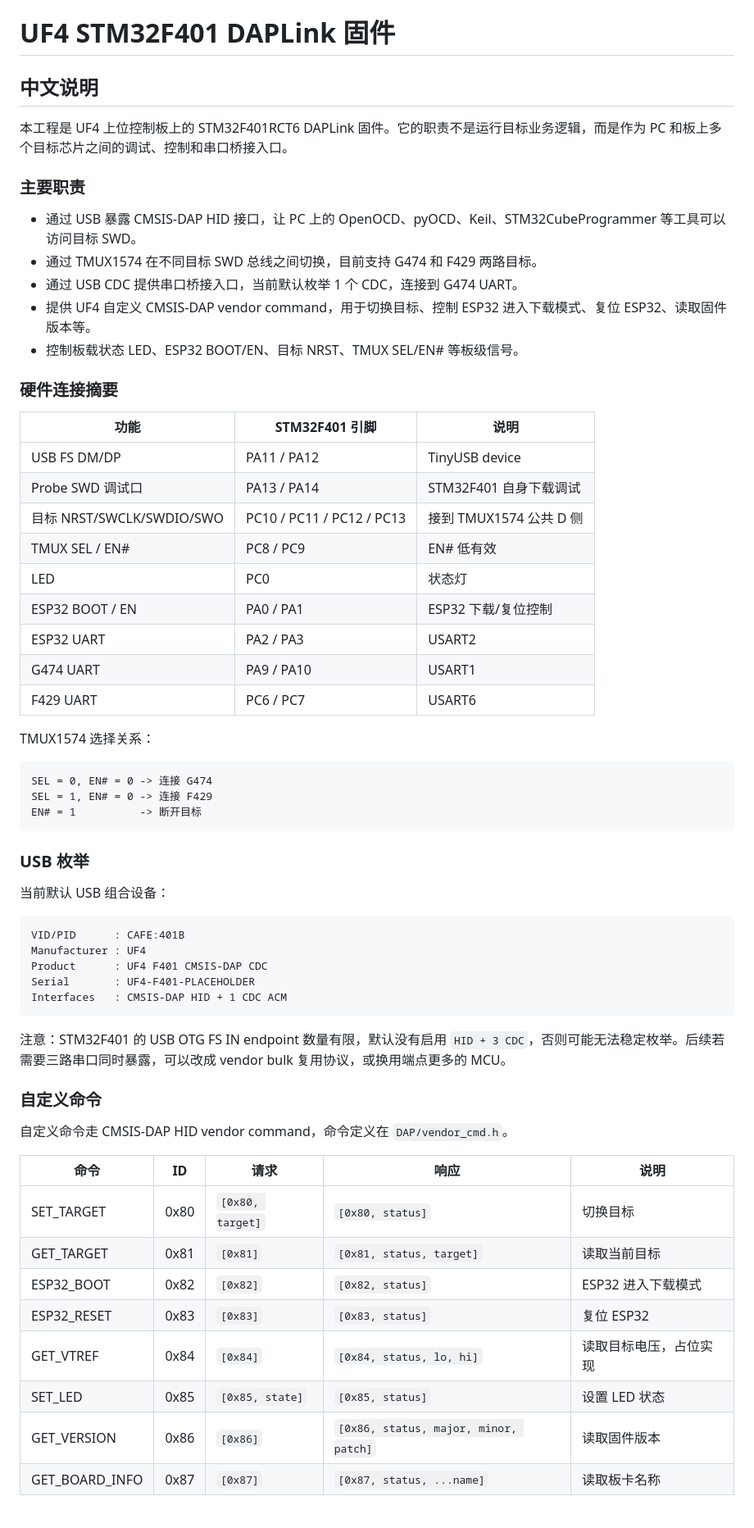
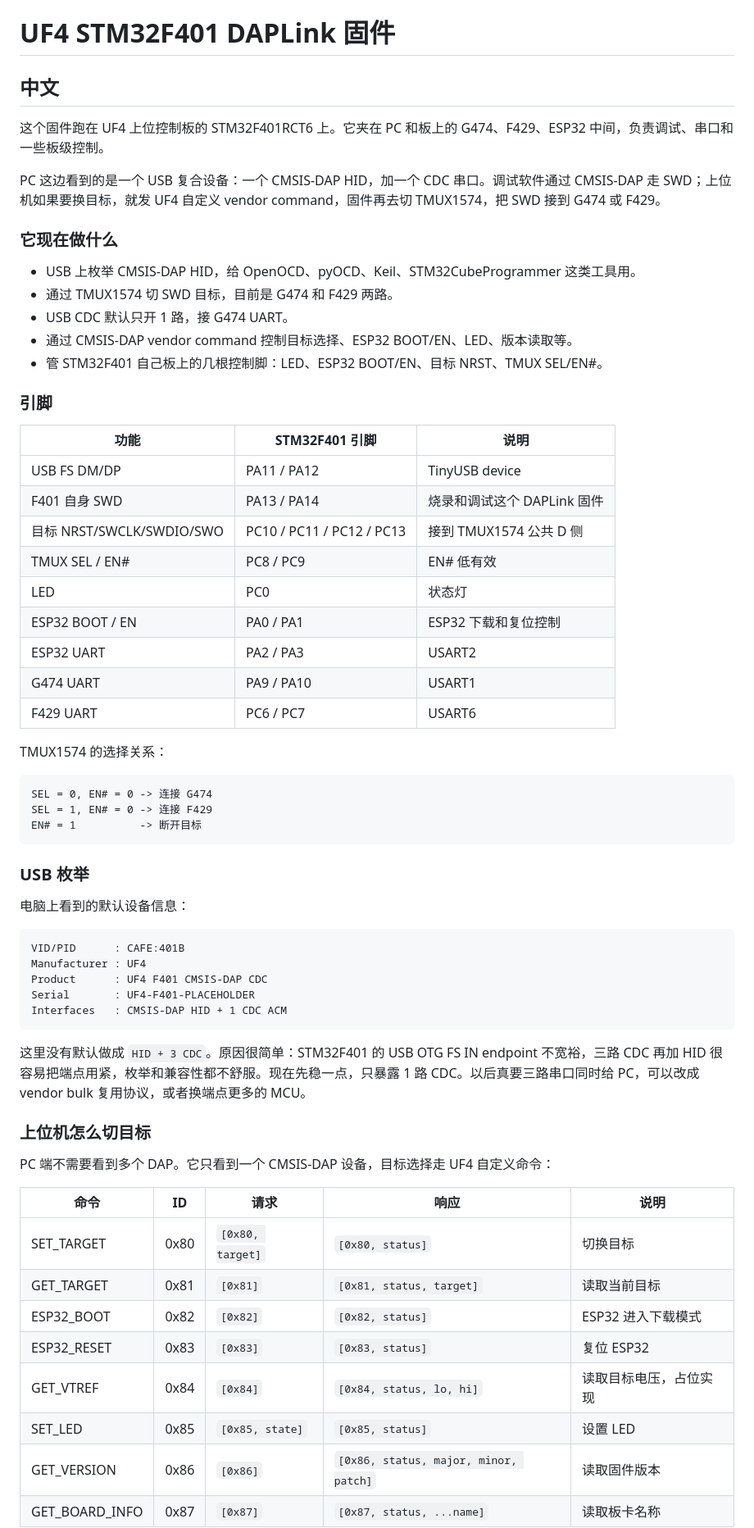
Before and after one commit to UF4DigitalPower/UF4DAPLINK, a Markdown page: README.md, the part around one of its changes. Shown at 82% size. Drawn GitHub-style; blank space fills up the shorter version.

Commit message:
Make README more natural

````diff
--- a/README.md
+++ b/README.md
@@ -1,32 +1,34 @@
 # UF4 STM32F401 DAPLink 固件
 
-## 中文说明
+## 中文
 
-本工程是 UF4 上位控制板上的 STM32F401RCT6 DAPLink 固件。它的职责不是运行目标业务逻辑，而是作为 PC 和板上多个目标芯片之间的调试、控制和串口桥接入口。
+这个固件跑在 UF4 上位控制板的 STM32F401RCT6 上。它夹在 PC 和板上的 G474、F429、ESP32 中间，负责调试、串口和一些板级控制。
 
-### 主要职责
+PC 这边看到的是一个 USB 复合设备：一个 CMSIS-DAP HID，加一个 CDC 串口。调试软件通过 CMSIS-DAP 走 SWD；上位机如果要换目标，就发 UF4 自定义 vendor command，固件再去切 TMUX1574，把 SWD 接到 G474 或 F429。
 
-- 通过 USB 暴露 CMSIS-DAP HID 接口，让 PC 上的 OpenOCD、pyOCD、Keil、STM32CubeProgrammer 等工具可以访问目标 SWD。
-- 通过 TMUX1574 在不同目标 SWD 总线之间切换，目前支持 G474 和 F429 两路目标。
-- 通过 USB CDC 提供串口桥接入口，当前默认枚举 1 个 CDC，连接到 G474 UART。
-- 提供 UF4 自定义 CMSIS-DAP vendor command，用于切换目标、控制 ESP32 进入下载模式、复位 ESP32、读取固件版本等。
-- 控制板载状态 LED、ESP32 BOOT/EN、目标 NRST、TMUX SEL/EN# 等板级信号。
+### 它现在做什么
 
-### 硬件连接摘要
+- USB 上枚举 CMSIS-DAP HID，给 OpenOCD、pyOCD、Keil、STM32CubeProgrammer 这类工具用。
+- 通过 TMUX1574 切 SWD 目标，目前是 G474 和 F429 两路。
+- USB CDC 默认只开 1 路，接 G474 UART。
+- 通过 CMSIS-DAP vendor command 控制目标选择、ESP32 BOOT/EN、LED、版本读取等。
+- 管 STM32F401 自己板上的几根控制脚：LED、ESP32 BOOT/EN、目标 NRST、TMUX SEL/EN#。
+
+### 引脚
 
 | 功能 | STM32F401 引脚 | 说明 |
 | --- | --- | --- |
 | USB FS DM/DP | PA11 / PA12 | TinyUSB device |
-| Probe SWD 调试口 | PA13 / PA14 | STM32F401 自身下载调试 |
+| F401 自身 SWD | PA13 / PA14 | 烧录和调试这个 DAPLink 固件 |
 | 目标 NRST/SWCLK/SWDIO/SWO | PC10 / PC11 / PC12 / PC13 | 接到 TMUX1574 公共 D 侧 |
 | TMUX SEL / EN# | PC8 / PC9 | EN# 低有效 |
 | LED | PC0 | 状态灯 |
-| ESP32 BOOT / EN | PA0 / PA1 | ESP32 下载/复位控制 |
+| ESP32 BOOT / EN | PA0 / PA1 | ESP32 下载和复位控制 |
 | ESP32 UART | PA2 / PA3 | USART2 |
 | G474 UART | PA9 / PA10 | USART1 |
 | F429 UART | PC6 / PC7 | USART6 |
 
-TMUX1574 选择关系：
+TMUX1574 的选择关系：
 
 ```text
 SEL = 0, EN# = 0 -> 连接 G474
@@ -36,7 +38,7 @@ EN# = 1          -> 断开目标
 
 ### USB 枚举
 
-当前默认 USB 组合设备：
+电脑上看到的默认设备信息：
 
 ```text
 VID/PID      : CAFE:401B
@@ -46,11 +48,11 @@ Serial       : UF4-F401-PLACEHOLDER
 Interfaces   : CMSIS-DAP HID + 1 CDC ACM
 ```
 
-注意：STM32F401 的 USB OTG FS IN endpoint 数量有限，默认没有启用 `HID + 3 CDC`，否则可能无法稳定枚举。后续若需要三路串口同时暴露，可以改成 vendor bulk 复用协议，或换用端点更多的 MCU。
+这里没有默认做成 `HID + 3 CDC`。原因很简单：STM32F401 的 USB OTG FS IN endpoint 不宽裕，三路 CDC 再加 HID 很容易把端点用紧，枚举和兼容性都不舒服。现在先稳一点，只暴露 1 路 CDC。以后真要三路串口同时给 PC，可以改成 vendor bulk 复用协议，或者换端点更多的 MCU。
 
-### 自定义命令
+### 上位机怎么切目标
 
-自定义命令走 CMSIS-DAP HID vendor command，命令定义在 `DAP/vendor_cmd.h`。
+PC 端不需要看到多个 DAP。它只看到一个 CMSIS-DAP 设备，目标选择走 UF4 自定义命令：
 
 | 命令 | ID | 请求 | 响应 | 说明 |
 | --- | --- | --- | --- | --- |
@@ -59,7 +61,7 @@ Interfaces   : CMSIS-DAP HID + 1 CDC ACM
 | ESP32_BOOT | 0x82 | `[0x82]` | `[0x82, status]` | ESP32 进入下载模式 |
 | ESP32_RESET | 0x83 | `[0x83]` | `[0x83, status]` | 复位 ESP32 |
 | GET_VTREF | 0x84 | `[0x84]` | `[0x84, status, lo, hi]` | 读取目标电压，占位实现 |
-| SET_LED | 0x85 | `[0x85, state]` | `[0x85, status]` | 设置 LED 状态 |
+| SET_LED | 0x85 | `[0x85, state]` | `[0x85, status]` | 设置 LED |
 | GET_VERSION | 0x86 | `[0x86]` | `[0x86, status, major, minor, patch]` | 读取固件版本 |
 | GET_BOARD_INFO | 0x87 | `[0x87]` | `[0x87, status, ...name]` | 读取板卡名称 |
 
````
Also changed, not shown: other parts of README.md (+33 -31 lines).
